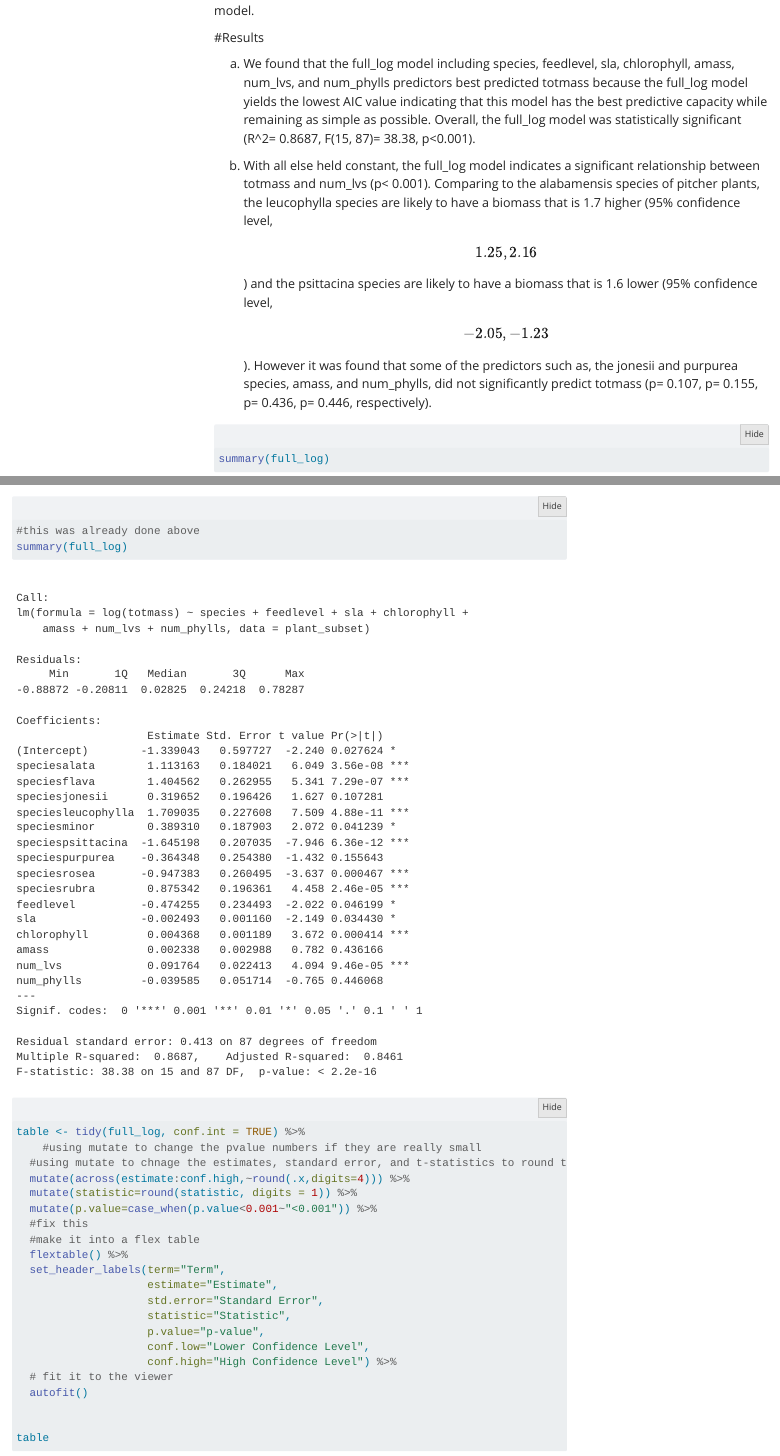
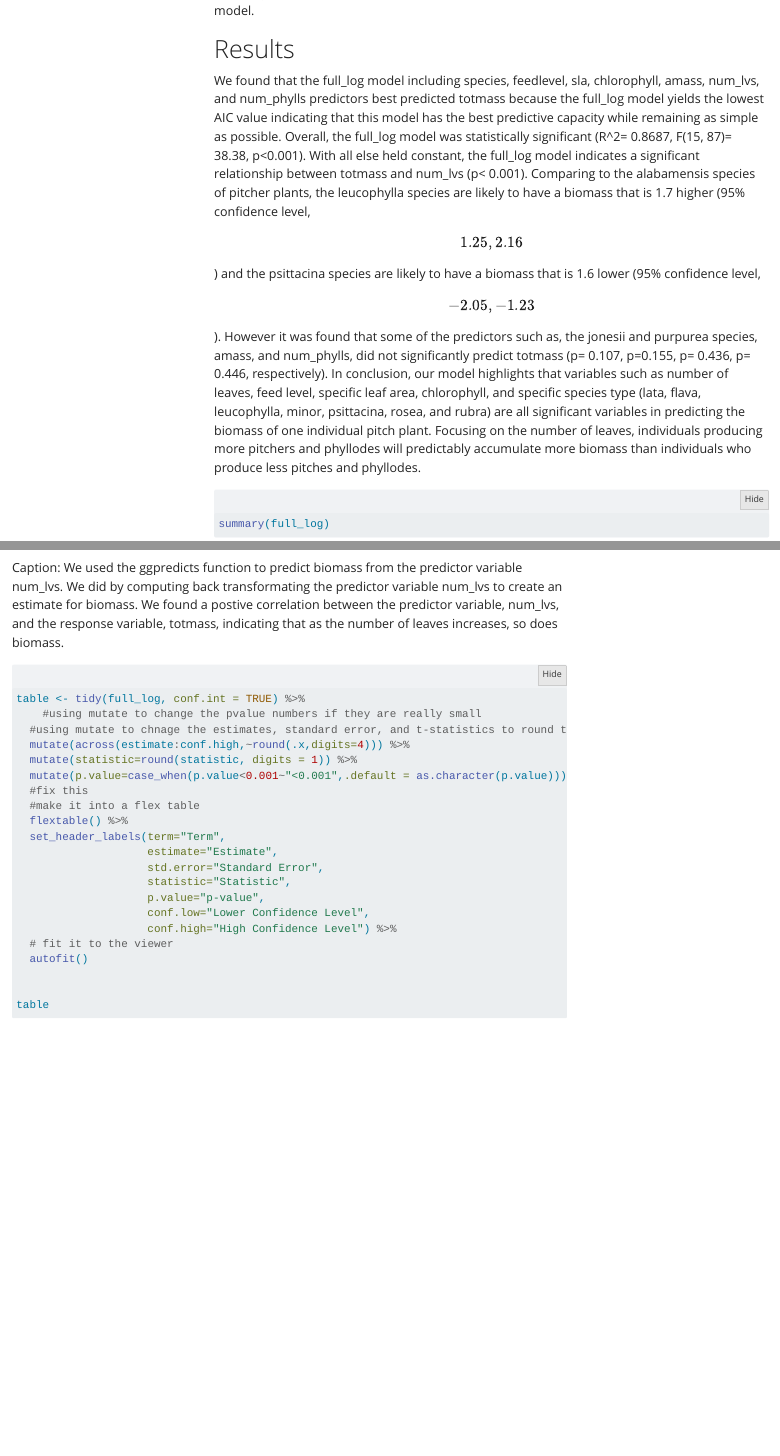
Before and after one commit to maddie-manzagol/ENVS-193DS_homework-05, a Quarto document (code/HW5_code.qmd): the page in a window 1100 px wide, from 17660 px down before the commit and from 17640 px down after it, so that both start at the same text, and a second part further down, joined at a grey line. Rendered offline with R 4.5, knitr and Pandoc in place of Quarto, with nearby package versions; folded parts are opened; some code elsewhere in the file could not run offline; menus at the side of the page are left out; column names are cleaned by a stand-in for the janitor package.

Commit message:
final adjustments

````diff
--- a/code/HW5_code.qmd
+++ b/code/HW5_code.qmd
@@ -343,26 +352,30 @@ MuMIn::model.sel(full_log, model2_log, model3_log, model4_log, null_log)
 We compared models using AIC and chose the model with the lowest value,
 which was full_log model.
 
-#Results
+# Results
 
-a.  We found that the full_log model including species, feedlevel, sla,
-    chlorophyll, amass, num_lvs, and num_phylls predictors best
-    predicted totmass because the full_log model yields the lowest AIC
-    value indicating that this model has the best predictive capacity
-    while remaining as simple as possible. Overall, the full_log model
-    was statistically significant (R\^2= 0.8687, F(15, 87)= 38.38,
-    p\<0.001).
-
-b.  With all else held constant, the full_log model indicates a
-    significant relationship between totmass and num_lvs (p\< 0.001).
-    Comparing to the alabamensis species of pitcher plants, the
-    leucophylla species are likely to have a biomass that is 1.7 higher
-    (95% confidence level, \[1.25, 2.16\]) and the psittacina species
-    are likely to have a biomass that is 1.6 lower (95% confidence
-    level, \[-2.05,-1.23\]). However it was found that some of the
-    predictors such as, the jonesii and purpurea species, amass, and
-    num_phylls, did not significantly predict totmass (p= 0.107, p=
-    0.155, p= 0.436, p= 0.446, respectively).
+We found that the full_log model including species, feedlevel, sla,
+chlorophyll, amass, num_lvs, and num_phylls predictors best predicted
+totmass because the full_log model yields the lowest AIC value
+indicating that this model has the best predictive capacity while
+remaining as simple as possible. Overall, the full_log model was
+statistically significant (R\^2= 0.8687, F(15, 87)= 38.38, p\<0.001).
+With all else held constant, the full_log model indicates a significant
+relationship between totmass and num_lvs (p\< 0.001). Comparing to the
+alabamensis species of pitcher plants, the leucophylla species are
+likely to have a biomass that is 1.7 higher (95% confidence level,
+\[1.25, 2.16\]) and the psittacina species are likely to have a biomass
+that is 1.6 lower (95% confidence level, \[-2.05,-1.23\]). However it
+was found that some of the predictors such as, the jonesii and purpurea
+species, amass, and num_phylls, did not significantly predict totmass
+(p= 0.107, p=0.155, p= 0.436, p= 0.446, respectively). In conclusion,
+our model highlights that variables such as number of leaves, feed
+level, specific leaf area, chlorophyll, and specific species type (lata,
+flava, leucophylla, minor, psittacina, rosea, and rubra) are all
+significant variables in predicting the biomass of one individual pitch
+plant. Focusing on the number of leaves, individuals producing more
+pitchers and phyllodes will predictably accumulate more biomass than
+individuals who produce less pitches and phyllodes.
 
 ```{r}
 summary(full_log)
@@ -381,17 +394,20 @@ plot(ggpredict(full_log, terms = "num_lvs", back.transform = TRUE), add.data = T
 
 ```
 
+Caption: We used the ggpredicts function to predict biomass from the
+predictor variable num_lvs. We did by computing back transformating the
+predictor variable num_lvs to create an estimate for biomass. We found a
+postive correlation between the predictor variable, num_lvs, and the
+response variable, totmass, indicating that as the number of leaves
+increases, so does biomass.
 
 ```{r}
-#this was already done above
-summary(full_log)
-
 table <- tidy(full_log, conf.int = TRUE) %>%
     #using mutate to change the pvalue numbers if they are really small
   #using mutate to chnage the estimates, standard error, and t-statistics to round to 4 digits
   mutate(across(estimate:conf.high,~round(.x,digits=4))) %>%
   mutate(statistic=round(statistic, digits = 1)) %>%
-  mutate(p.value=case_when(p.value<0.001~"<0.001")) %>%
+  mutate(p.value=case_when(p.value<0.001~"<0.001",.default = as.character(p.value))) %>%
   #fix this
   #make it into a flex table
   flextable() %>%
````
Also changed, not shown: code/HW5_code.qmd (84 more changed lines).
